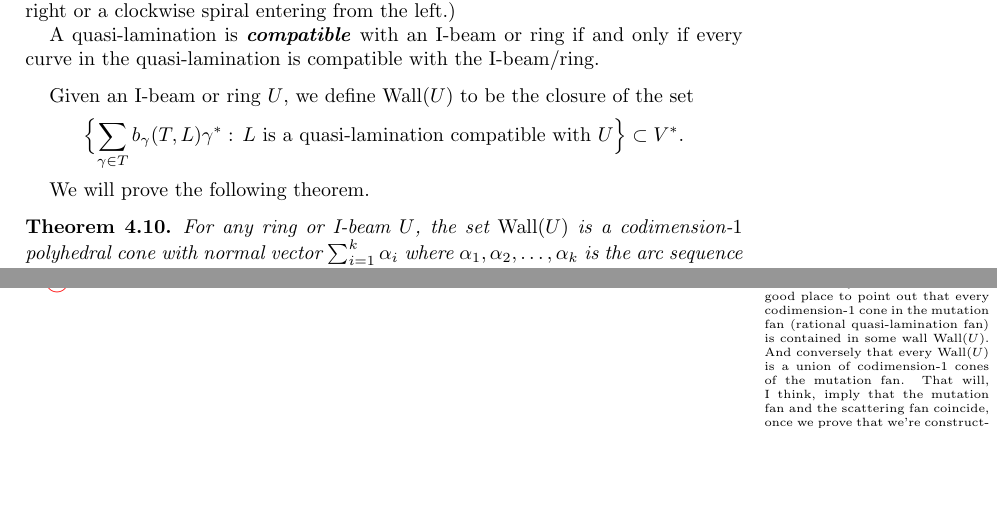
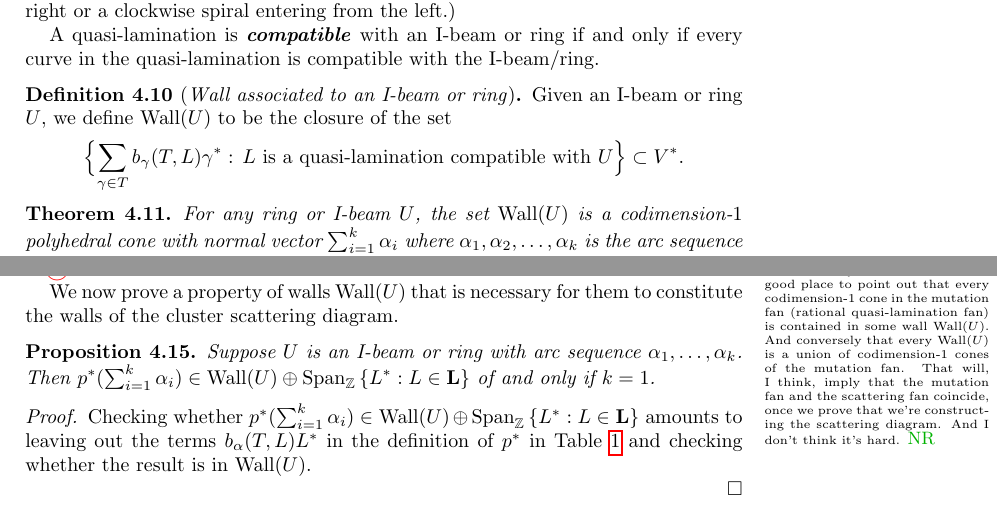
Before and after one commit to nreading/surfascat, a LaTeX paper (surfascat.tex): two parts of pages 9 and 13 of 20, joined at a grey line, cut so that both start at the same text, the shorter picture padded with empty space. Compiled offline with pdfLaTeX.

Commit message:
minor changes, in progress

```diff
--- a/surfascat.tex
+++ b/surfascat.tex
@@ -767,10 +767,12 @@ If the degenerate edge is tagged notched, then the compatibility conditions are
 A quasi-lamination is \newword{compatible} with an I-beam or ring if and only if every curve in the quasi-lamination is compatible with the I-beam/ring.
 \end{definition}
 
+\begin{definition}[\emph{Wall associated to an I-beam or ring}]
 Given an I-beam or ring $U$, we define $\Wall(U)$ to be the closure of the set
 \[\settt{\sum_{\gamma\in T}b_\gamma(T,L)\gamma^*:\,L\text{ is a quasi-lamination compatible with }U}\subset V^*.\]
+\end{definition}
 
-We will prove the following theorem.
+%We will prove the following theorem.
 
 \begin{theorem}\label{wall thm}
 For any ring or I-beam $U$, the set $\Wall(U)$ is a codimension-$1$ polyhedral cone with normal vector $\sum_{i=1}^k\alpha_i$ where $\alpha_1, \alpha_2,\ldots,\alpha_k$ is the arc sequence of $U$, given by the following rational inequalities:
@@ -963,6 +965,18 @@ Thus $\Wall(U)$ is a polyhedral cone defined by the given normal vector and ineq
 And conversely that every $\Wall(U)$ is a union of codimension-$1$ cones of the mutation fan.
 That will, I think, imply that the mutation fan and the scattering fan coincide, once we prove that we're constructing the scattering diagram.
 And I don't think it's hard.}
+
+We now prove a property of walls $\Wall(U)$ that is necessary for them to constitute the walls of the cluster scattering diagram.
+
+\begin{prop}\label{genteel}
+Suppose $U$ is an I-beam or ring with arc sequence $\alpha_1,\ldots,\alpha_k$.
+Then $p^*(\sum_{i=1}^k\alpha_i)\in\Wall(U)\oplus\Span_\integers\set{L^*:L\in\L}$ of and only if $k=1$.
+\end{prop}
+\begin{proof}
+Checking whether $p^*(\sum_{i=1}^k\alpha_i)\in\Wall(U)\oplus\Span_\integers\set{L^*:L\in\L}$ amounts to leaving out the terms $b_\alpha(T,L)L^*$ in the definition of $p^*$ in Table~\ref{init data} and checking whether the result is in $\Wall(U)$.
+
+\end{proof}
+
 
 
 \newpage
```
Also changed, not shown: surfascat.tex (2 more changed lines).
